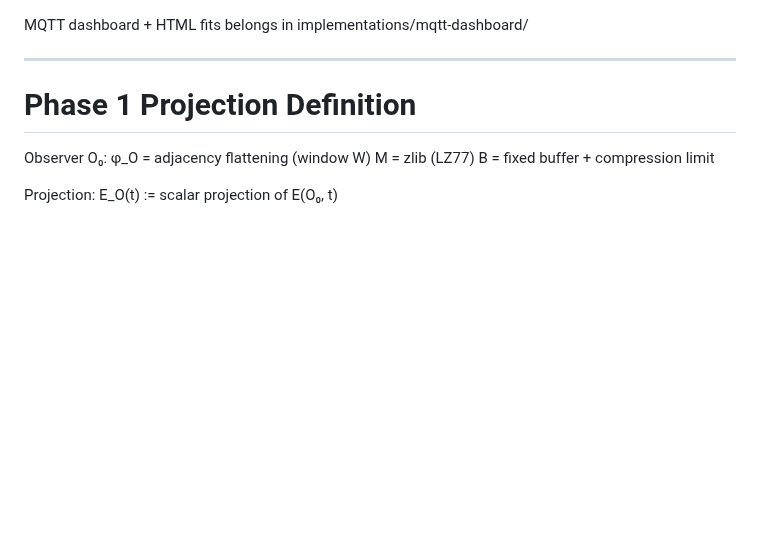
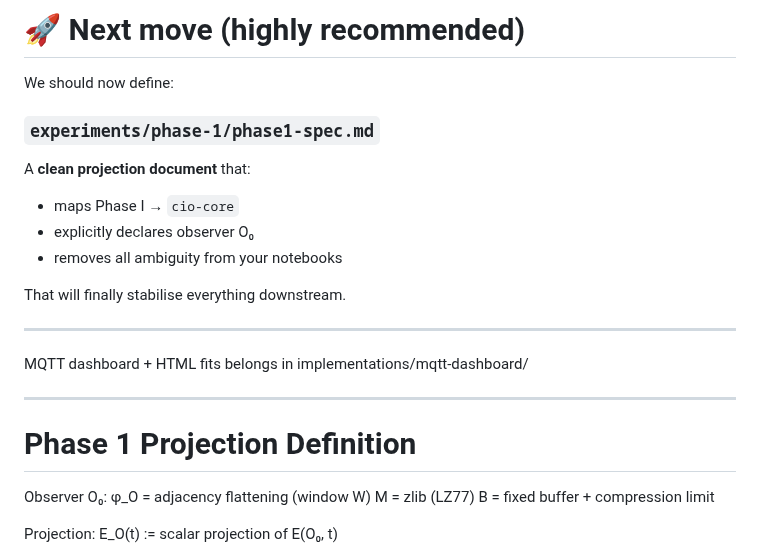
Before and after one commit to algoplexity/algoplexity, a Markdown page: cio-core/working-notes.md, the part around the change. Rendered like a GitHub page; blank space fills up the shorter version.

Commit message:
Update working notes with Phase I recommendations
Added recommendations for defining a clean projection document for Phase I.

```diff
--- a/cio-core/working-notes.md
+++ b/cio-core/working-notes.md
@@ -1,3 +1,21 @@
+
+
+# 🚀 Next move (highly recommended)
+
+We should now define:
+
+### `experiments/phase-1/phase1-spec.md`
+
+A **clean projection document** that:
+
+* maps Phase I → `cio-core`
+* explicitly declares observer O₀
+* removes all ambiguity from your notebooks
+
+That will finally stabilise everything downstream.
+
+
+---
 
 MQTT dashboard + HTML fits
 belongs in implementations/mqtt-dashboard/
```
